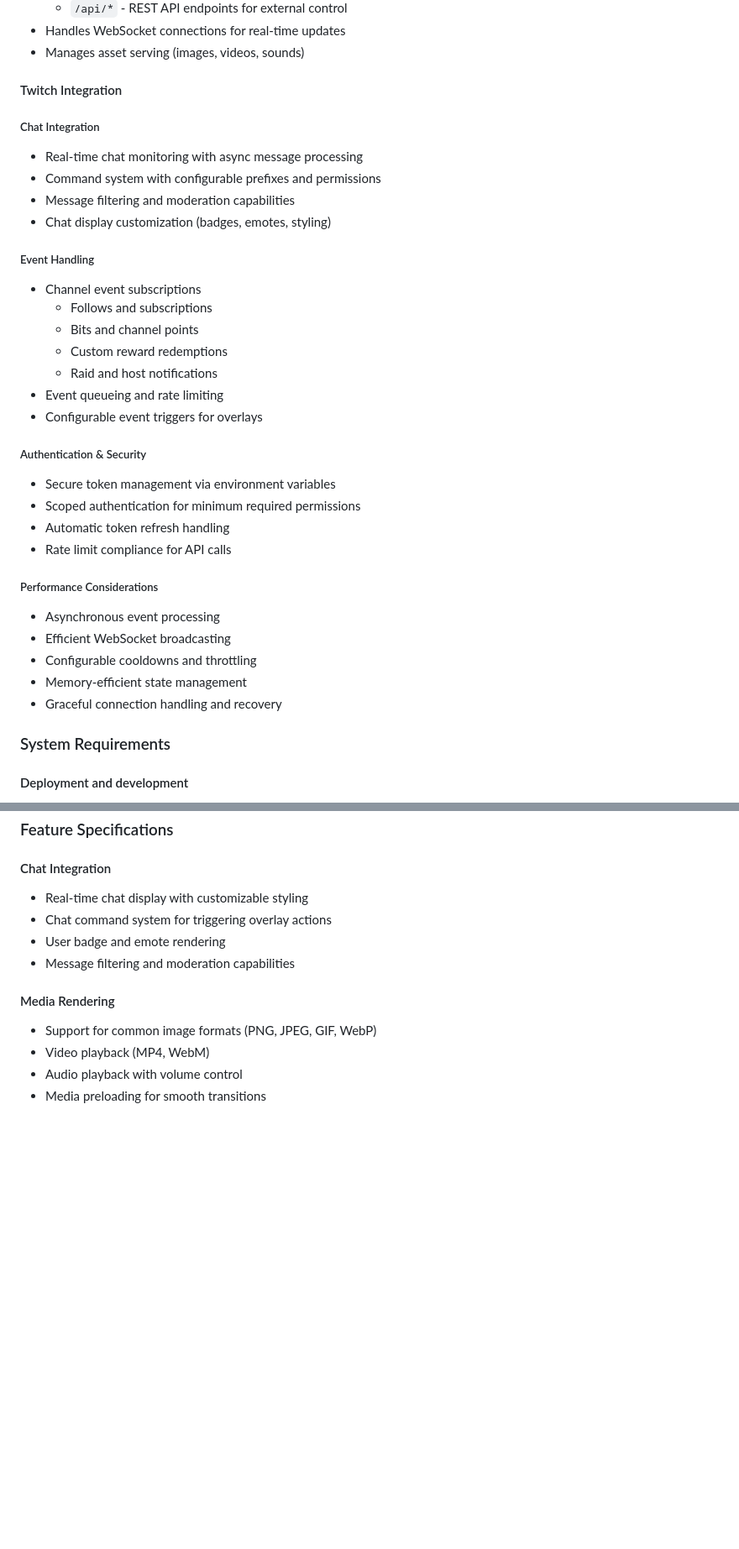
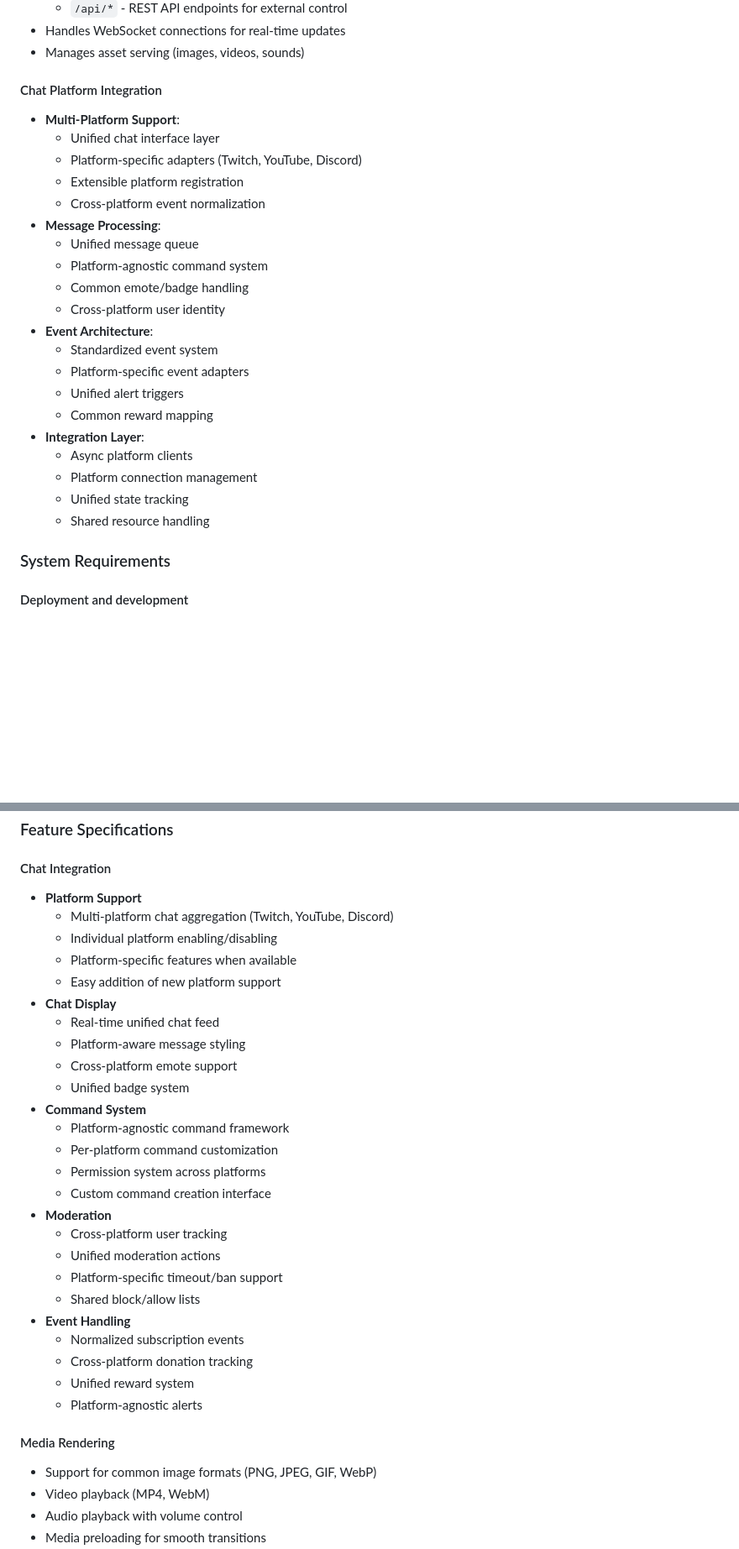
Before and after one commit to strugglin-here/stream-companion, a Markdown page: README.md, 2 parts joined by grey strips. Shown at 84% size. GitHub-like rendering; blank space fills up the shorter version.

Commit message:
Refactor README.md to enhance chat platform integration details and improve feature specifications for multi-platform support

```diff
--- a/README.md
+++ b/README.md
@@ -41,35 +41,27 @@ One or more of the following, possibly chained in sequence together:
   - `/api/*` - REST API endpoints for external control
 - Handles WebSocket connections for real-time updates
 - Manages asset serving (images, videos, sounds)
-#### Twitch Integration
-
-##### Chat Integration
-- Real-time chat monitoring with async message processing
-- Command system with configurable prefixes and permissions
-- Message filtering and moderation capabilities
-- Chat display customization (badges, emotes, styling)
-
-##### Event Handling
-- Channel event subscriptions
-  - Follows and subscriptions
-  - Bits and channel points
-  - Custom reward redemptions
-  - Raid and host notifications
-- Event queueing and rate limiting
-- Configurable event triggers for overlays
-
-##### Authentication & Security
-- Secure token management via environment variables
-- Scoped authentication for minimum required permissions
-- Automatic token refresh handling
-- Rate limit compliance for API calls
-
-##### Performance Considerations
-- Asynchronous event processing
-- Efficient WebSocket broadcasting
-- Configurable cooldowns and throttling
-- Memory-efficient state management
-- Graceful connection handling and recovery
+#### Chat Platform Integration
+- **Multi-Platform Support**:
+  - Unified chat interface layer
+  - Platform-specific adapters (Twitch, YouTube, Discord)
+  - Extensible platform registration
+  - Cross-platform event normalization
+- **Message Processing**:
+  - Unified message queue
+  - Platform-agnostic command system
+  - Common emote/badge handling
+  - Cross-platform user identity
+- **Event Architecture**:
+  - Standardized event system
+  - Platform-specific event adapters
+  - Unified alert triggers
+  - Common reward mapping
+- **Integration Layer**:
+  - Async platform clients
+  - Platform connection management
+  - Unified state tracking
+  - Shared resource handling
 
 ### System Requirements
 #### Deployment and development
@@ -138,10 +130,31 @@ python -m uvicorn app.main:app --reload
 ### Feature Specifications
 
 #### Chat Integration
-- Real-time chat display with customizable styling
-- Chat command system for triggering overlay actions
-- User badge and emote rendering
-- Message filtering and moderation capabilities
+- **Platform Support**
+  - Multi-platform chat aggregation (Twitch, YouTube, Discord)
+  - Individual platform enabling/disabling
+  - Platform-specific features when available
+  - Easy addition of new platform support
+- **Chat Display**
+  - Real-time unified chat feed
+  - Platform-aware message styling
+  - Cross-platform emote support
+  - Unified badge system
+- **Command System**
+  - Platform-agnostic command framework
+  - Per-platform command customization
+  - Permission system across platforms
+  - Custom command creation interface
+- **Moderation**
+  - Cross-platform user tracking
+  - Unified moderation actions
+  - Platform-specific timeout/ban support
+  - Shared block/allow lists
+- **Event Handling**
+  - Normalized subscription events
+  - Cross-platform donation tracking
+  - Unified reward system
+  - Platform-agnostic alerts
 
 #### Media Rendering
 - Support for common image formats (PNG, JPEG, GIF, WebP)
```
Also changed, not shown: other parts of README.md (+1 -1 lines).
